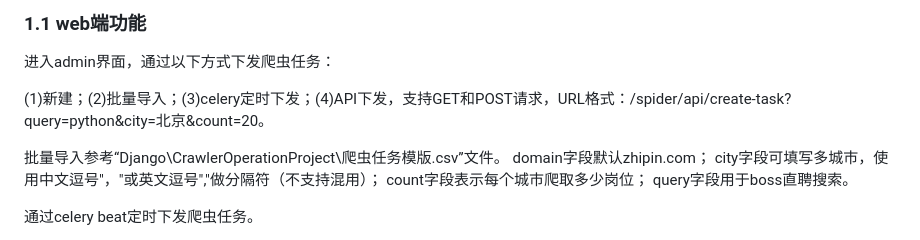
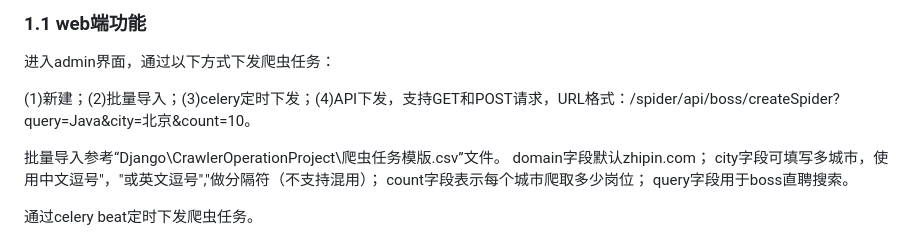
Before and after one commit to teusonho/JobCrawlerSystem, a Markdown page: README.md, the part around the change. Drawn GitHub-style.

Commit message:
Update API endpoint example in README

```diff
--- a/README.md
+++ b/README.md
@@ -8,7 +8,7 @@
 
 进入admin界面，通过以下方式下发爬虫任务：
 
-(1)新建；(2)批量导入；(3)celery定时下发；(4)API下发，支持GET和POST请求，URL格式：/spider/api/create-task?query=python&city=北京&count=20。
+(1)新建；(2)批量导入；(3)celery定时下发；(4)API下发，支持GET和POST请求，URL格式：/spider/api/boss/createSpider?query=Java&city=北京&count=10。
 
 批量导入参考“Django\CrawlerOperationProject\爬虫任务模版.csv”文件。
 domain字段默认zhipin.com；
```
